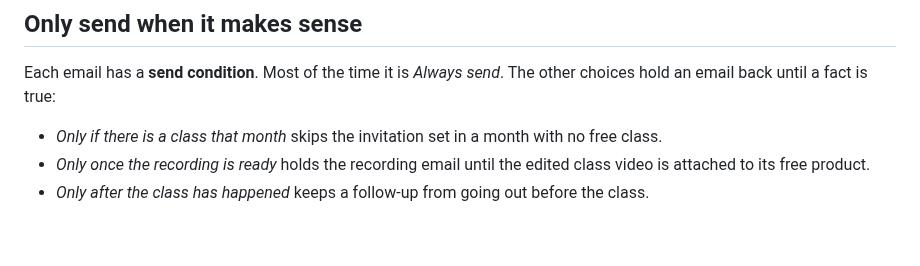
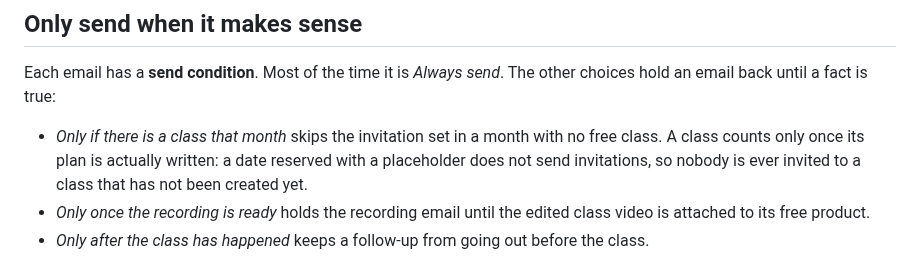
Before and after one commit to gnyrd/twy-overview, a Markdown page: docs/user-guide/campaigns.md, the part around the change. Rendered like a GitHub page; blank space fills up the shorter version.

Commit message:
user guide: class-that-month condition requires a written plan

```diff
--- a/docs/user-guide/campaigns.md
+++ b/docs/user-guide/campaigns.md
@@ -40,7 +40,7 @@ The Emails list on the campaign page states each row's real audience too, woven
 
 Each email has a **send condition**. Most of the time it is *Always send*. The other choices hold an email back until a fact is true:
 
-- *Only if there is a class that month* skips the invitation set in a month with no free class.
+- *Only if there is a class that month* skips the invitation set in a month with no free class. A class counts only once its plan is actually written: a date reserved with a placeholder does not send invitations, so nobody is ever invited to a class that has not been created yet.
 - *Only once the recording is ready* holds the recording email until the edited class video is attached to its free product.
 - *Only after the class has happened* keeps a follow-up from going out before the class.
 
```
Also changed, not shown: docs/user-guide/welcome-sequences.md (+1 -1 lines).
